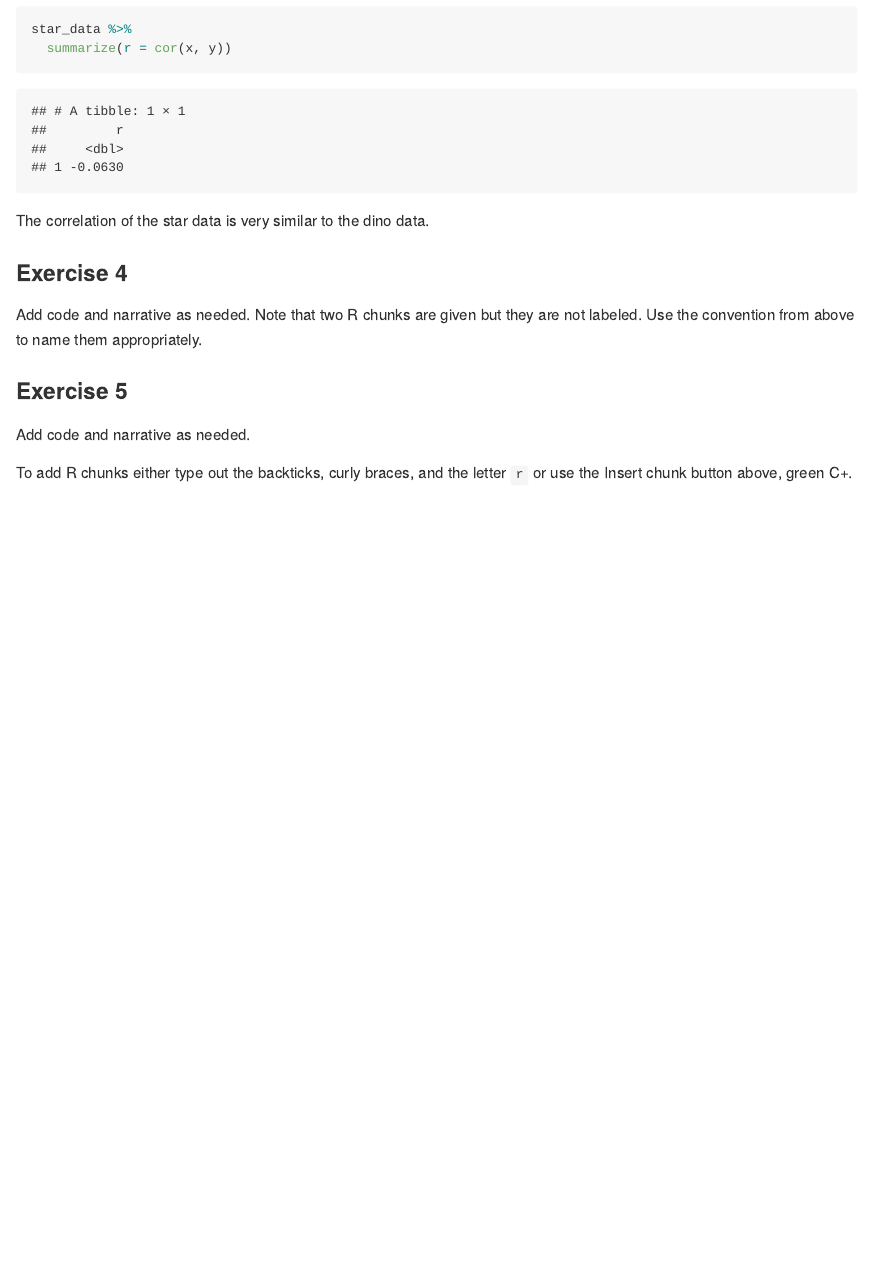
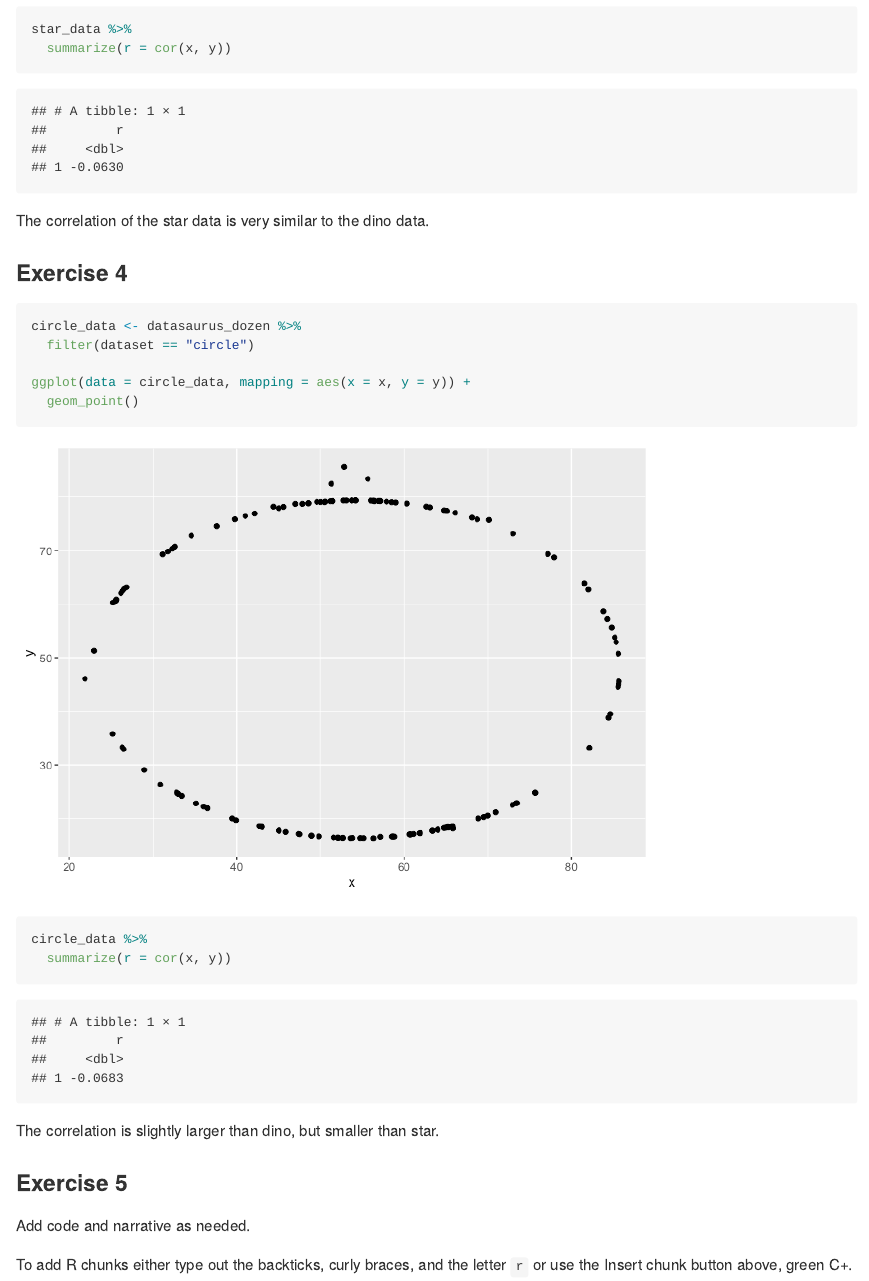
Before and after one commit to mschieber20/Lab-01, an R Markdown document (lab-01-hello-r.Rmd): the page in a window 1100 px wide, from 1950 px down. The pictures show the output file lab-01-hello-r.md that the author committed with the source, drawn offline in the style of GitHub.

Commit message:
made changes to exercise 4, i hope this is how you do changes

````diff
--- a/lab-01-hello-r.Rmd
+++ b/lab-01-hello-r.Rmd
@@ -54,17 +54,20 @@ The correlation of the star data is very similar to the dino data.
 
 ### Exercise 4
 
-Add code and narrative as needed.
-Note that two R chunks are given but they are not labeled.
-Use the convention from above to name them appropriately.
+```{r plot-circle}
+circle_data <- datasaurus_dozen %>%
+  filter(dataset == "circle")
 
-```{r}
-
+ggplot(data = circle_data, mapping = aes(x = x, y = y)) +
+  geom_point()
 ```
 
-```{r}
+```{r cor-circle}
+circle_data %>%
+  summarize(r = cor(x, y))
+```
 
-```
+The correlation is slightly larger than dino, but smaller than star.
 
 ### Exercise 5
 
````
Also changed, not shown: lab-01-hello-r.md, lab-01-hello-r_files/figure-gfm/plot-circle-1.png (added).
